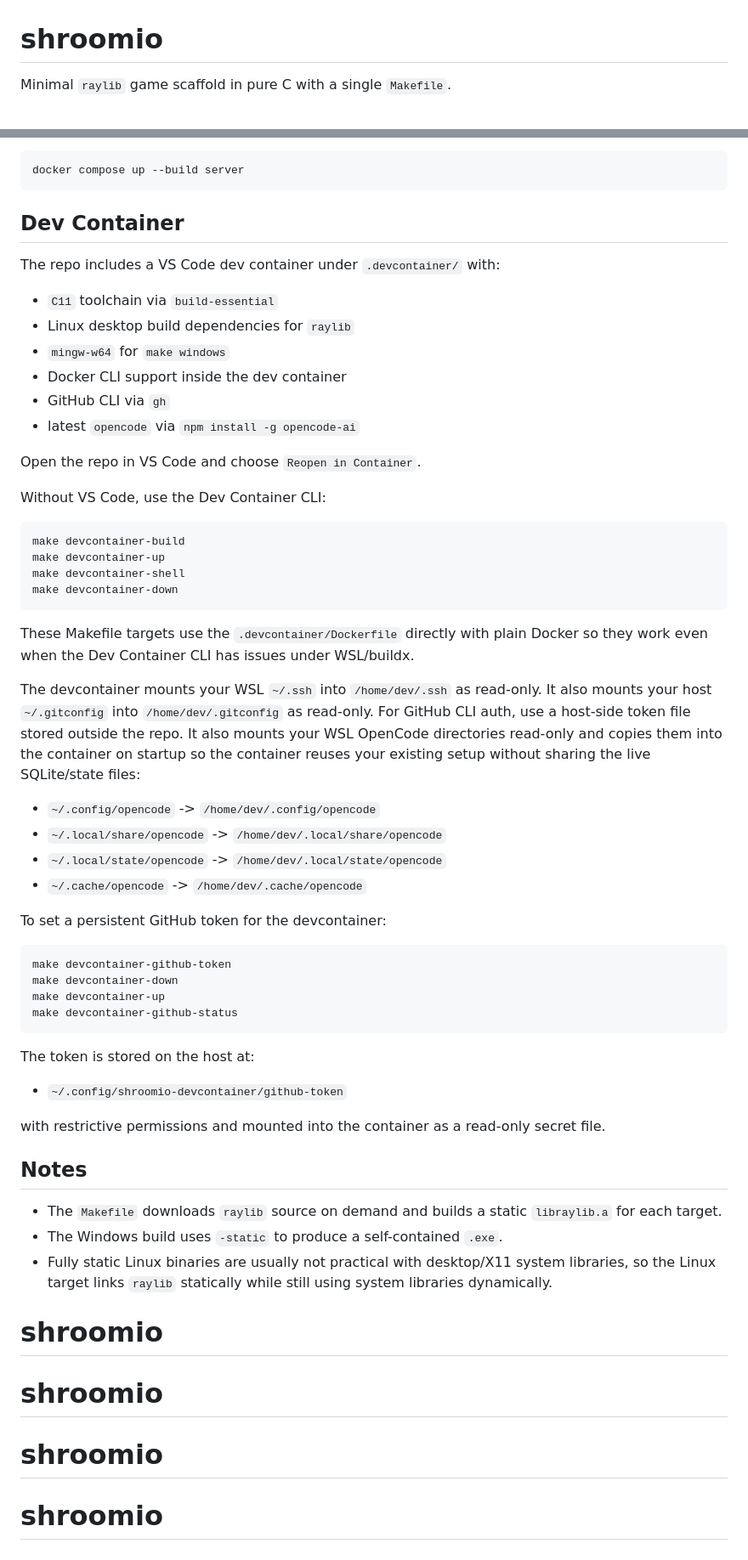
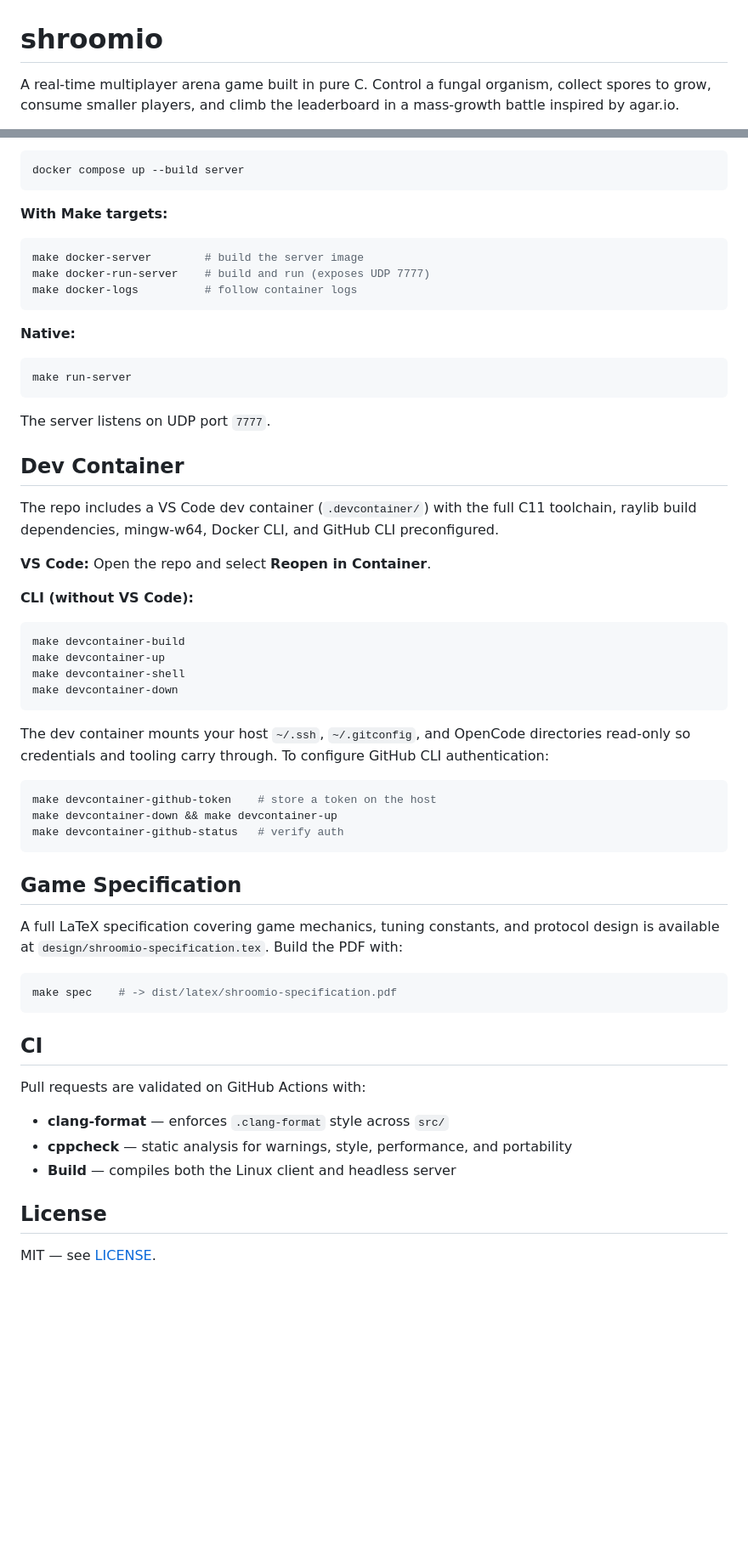
Before and after one commit to ArmyaAli/shroomio, a Markdown page: README.md, 2 parts joined by grey strips. Shown at 85% size. Drawn GitHub-style; blank space fills up the shorter version.

````diff
--- a/README.md
+++ b/README.md
@@ -1,4 +1,4 @@
 # shroomio
 
-Minimal `raylib` game scaffold in pure C with a single `Makefile`.
+A real-time multiplayer arena game built in pure C. Control a fungal organism, collect spores to grow, consume smaller players, and climb the leaderboard in a mass-growth battle inspired by agar.io.
 
@@ -86,20 +84,29 @@ Run the server with Docker Compose:
 docker compose up --build server
 ```
 
+**With Make targets:**
+
+```bash
+make docker-server        # build the server image
+make docker-run-server    # build and run (exposes UDP 7777)
+make docker-logs          # follow container logs
+```
+
+**Native:**
+
+```bash
+make run-server
+```
+
+The server listens on UDP port `7777`.
+
 ## Dev Container
 
-The repo includes a VS Code dev container under `.devcontainer/` with:
+The repo includes a VS Code dev container (`.devcontainer/`) with the full C11 toolchain, raylib build dependencies, mingw-w64, Docker CLI, and GitHub CLI preconfigured.
 
-- `C11` toolchain via `build-essential`
-- Linux desktop build dependencies for `raylib`
-- `mingw-w64` for `make windows`
-- Docker CLI support inside the dev container
-- GitHub CLI via `gh`
-- latest `opencode` via `npm install -g opencode-ai`
+**VS Code:** Open the repo and select **Reopen in Container**.
 
-Open the repo in VS Code and choose `Reopen in Container`.
-
-Without VS Code, use the Dev Container CLI:
+**CLI (without VS Code):**
 
 ```bash
 make devcontainer-build
@@ -108,39 +115,30 @@ make devcontainer-shell
 make devcontainer-down
 ```
 
-These Makefile targets use the `.devcontainer/Dockerfile` directly with plain Docker so they work even when the Dev Container CLI has issues under WSL/buildx.
-
-The devcontainer mounts your WSL `~/.ssh` into `/home/dev/.ssh` as read-only.
-It also mounts your host `~/.gitconfig` into `/home/dev/.gitconfig` as read-only.
-For GitHub CLI auth, use a host-side token file stored outside the repo.
-It also mounts your WSL OpenCode directories read-only and copies them into the container on startup so the container reuses your existing setup without sharing the live SQLite/state files:
-
-- `~/.config/opencode` -> `/home/dev/.config/opencode`
-- `~/.local/share/opencode` -> `/home/dev/.local/share/opencode`
-- `~/.local/state/opencode` -> `/home/dev/.local/state/opencode`
-- `~/.cache/opencode` -> `/home/dev/.cache/opencode`
-
-To set a persistent GitHub token for the devcontainer:
+The dev container mounts your host `~/.ssh`, `~/.gitconfig`, and OpenCode directories read-only so credentials and tooling carry through. To configure GitHub CLI authentication:
 
 ```bash
-make devcontainer-github-token
-make devcontainer-down
-make devcontainer-up
-make devcontainer-github-status
+make devcontainer-github-token    # store a token on the host
+make devcontainer-down && make devcontainer-up
+make devcontainer-github-status   # verify auth
 ```
 
-The token is stored on the host at:
+## Game Specification
 
-- `~/.config/shroomio-devcontainer/github-token`
+A full LaTeX specification covering game mechanics, tuning constants, and protocol design is available at `design/shroomio-specification.tex`. Build the PDF with:
 
-with restrictive permissions and mounted into the container as a read-only secret file.
+```bash
+make spec    # -> dist/latex/shroomio-specification.pdf
+```
 
-## Notes
+## CI
 
-- The `Makefile` downloads `raylib` source on demand and builds a static `libraylib.a` for each target.
-- The Windows build uses `-static` to produce a self-contained `.exe`.
-- Fully static Linux binaries are usually not practical with desktop/X11 system libraries, so the Linux target links `raylib` statically while still using system libraries dynamically.
-# shroomio
-# shroomio
-# shroomio
-# shroomio
+Pull requests are validated on GitHub Actions with:
+
+- **clang-format** — enforces `.clang-format` style across `src/`
+- **cppcheck** — static analysis for warnings, style, performance, and portability
+- **Build** — compiles both the Linux client and headless server
+
+## License
+
+MIT — see [LICENSE](LICENSE).
````
Also changed, not shown: other parts of README.md (+51 -53 lines).
